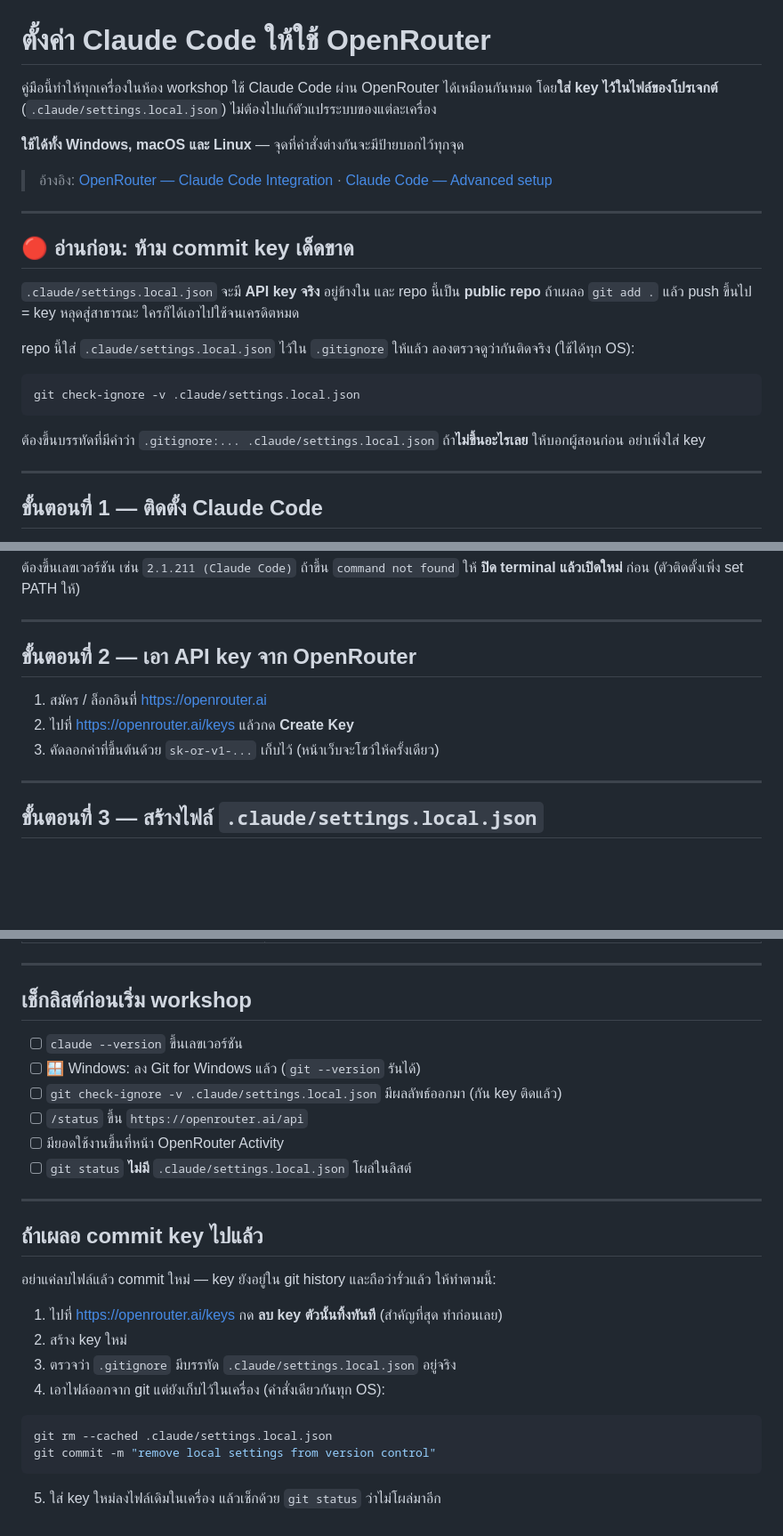
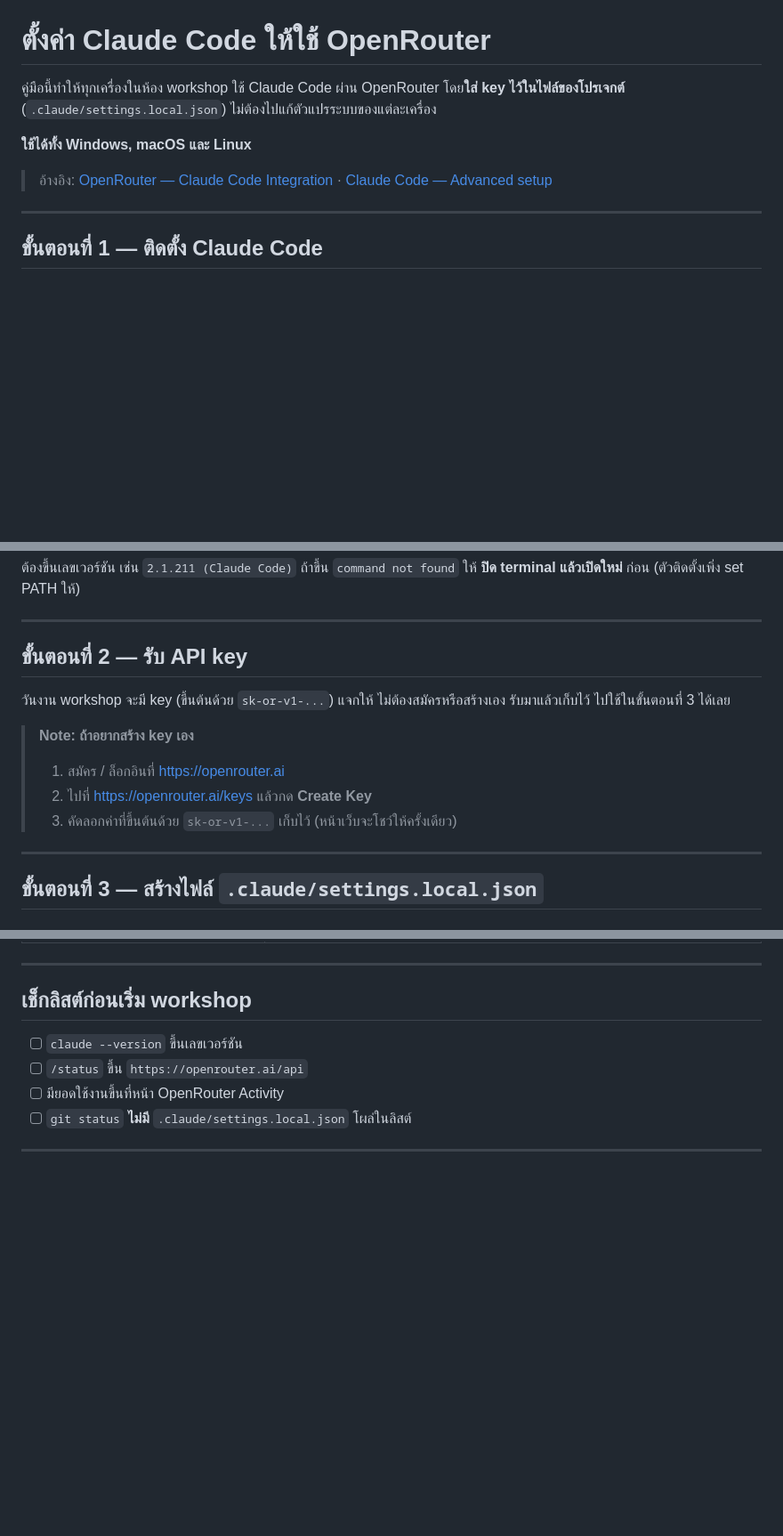
Before and after one commit to PhatchareePuangjai/demo-workshop-sdd, a Markdown page: SETUP-OPENROUTER.md, 3 parts joined by grey strips. Shown at 89% size. Rendered like a GitHub page; blank space fills up the shorter version.

````diff
--- a/SETUP-OPENROUTER.md
+++ b/SETUP-OPENROUTER.md
@@ -1,26 +1,11 @@
 # ตั้งค่า Claude Code ให้ใช้ OpenRouter
 
-คู่มือนี้ทำให้ทุกเครื่องในห้อง workshop ใช้ Claude Code ผ่าน OpenRouter ได้เหมือนกันหมด
+คู่มือนี้ทำให้ทุกเครื่องในห้อง workshop ใช้ Claude Code ผ่าน OpenRouter
 โดย**ใส่ key ไว้ในไฟล์ของโปรเจกต์** (`.claude/settings.local.json`) ไม่ต้องไปแก้ตัวแปรระบบของแต่ละเครื่อง
 
-**ใช้ได้ทั้ง Windows, macOS และ Linux** — จุดที่คำสั่งต่างกันจะมีป้ายบอกไว้ทุกจุด
+**ใช้ได้ทั้ง Windows, macOS และ Linux**
 
 > อ้างอิง: [OpenRouter — Claude Code Integration](https://openrouter.ai/docs/cookbook/coding-agents/claude-code-integration) · [Claude Code — Advanced setup](https://code.claude.com/docs/en/setup)
-
----
-
-## 🔴 อ่านก่อน: ห้าม commit key เด็ดขาด
-
-`.claude/settings.local.json` จะมี **API key จริง** อยู่ข้างใน และ repo นี้เป็น **public repo**
-ถ้าเผลอ `git add .` แล้ว push ขึ้นไป = key หลุดสู่สาธารณะ ใครก็ได้เอาไปใช้จนเครดิตหมด
-
-repo นี้ใส่ `.claude/settings.local.json` ไว้ใน `.gitignore` ให้แล้ว ลองตรวจดูว่ากันติดจริง (ใช้ได้ทุก OS):
-
-```bash
-git check-ignore -v .claude/settings.local.json
-```
-
-ต้องขึ้นบรรทัดที่มีคำว่า `.gitignore:... .claude/settings.local.json` ถ้า**ไม่ขึ้นอะไรเลย** ให้บอกผู้สอนก่อน อย่าเพิ่งใส่ key
 
 ---
 
@@ -87,11 +65,14 @@ claude --version
 
 ---
 
-## ขั้นตอนที่ 2 — เอา API key จาก OpenRouter
+## ขั้นตอนที่ 2 — รับ API key
 
-1. สมัคร / ล็อกอินที่ https://openrouter.ai
-2. ไปที่ https://openrouter.ai/keys แล้วกด **Create Key**
-3. คัดลอกค่าที่ขึ้นต้นด้วย `sk-or-v1-...` เก็บไว้ (หน้าเว็บจะโชว์ให้ครั้งเดียว)
+วันงาน workshop จะมี key (ขึ้นต้นด้วย `sk-or-v1-...`) แจกให้ ไม่ต้องสมัครหรือสร้างเอง รับมาแล้วเก็บไว้ ไปใช้ในขั้นตอนที่ 3 ได้เลย
+
+> **Note: ถ้าอยากสร้าง key เอง**
+> 1. สมัคร / ล็อกอินที่ https://openrouter.ai
+> 2. ไปที่ https://openrouter.ai/keys แล้วกด **Create Key**
+> 3. คัดลอกค่าที่ขึ้นต้นด้วย `sk-or-v1-...` เก็บไว้ (หน้าเว็บจะโชว์ให้ครั้งเดียว)
 
 ---
 
@@ -326,26 +258,8 @@ python -m http.server 8000
 ## เช็กลิสต์ก่อนเริ่ม workshop
 
 - [ ] `claude --version` ขึ้นเลขเวอร์ชัน
-- [ ] 🪟 Windows: ลง Git for Windows แล้ว (`git --version` รันได้)
-- [ ] `git check-ignore -v .claude/settings.local.json` มีผลลัพธ์ออกมา (กัน key ติดแล้ว)
 - [ ] `/status` ขึ้น `https://openrouter.ai/api`
 - [ ] มียอดใช้งานขึ้นที่หน้า OpenRouter Activity
 - [ ] `git status` **ไม่มี** `.claude/settings.local.json` โผล่ในลิสต์
 
 ---
-
-## ถ้าเผลอ commit key ไปแล้ว
-
-อย่าแค่ลบไฟล์แล้ว commit ใหม่ — key ยังอยู่ใน git history และถือว่ารั่วแล้ว ให้ทำตามนี้:
-
-1. ไปที่ https://openrouter.ai/keys กด **ลบ key ตัวนั้นทิ้งทันที** (สำคัญที่สุด ทำก่อนเลย)
-2. สร้าง key ใหม่
-3. ตรวจว่า `.gitignore` มีบรรทัด `.claude/settings.local.json` อยู่จริง
-4. เอาไฟล์ออกจาก git แต่ยังเก็บไว้ในเครื่อง (คำสั่งเดียวกันทุก OS):
-
-```bash
-git rm --cached .claude/settings.local.json
-git commit -m "remove local settings from version control"
-```
-
-5. ใส่ key ใหม่ลงไฟล์เดิมในเครื่อง แล้วเช็กด้วย `git status` ว่าไม่โผล่มาอีก
````
Also changed, not shown: other parts of SETUP-OPENROUTER.md (+1 -57 lines).
